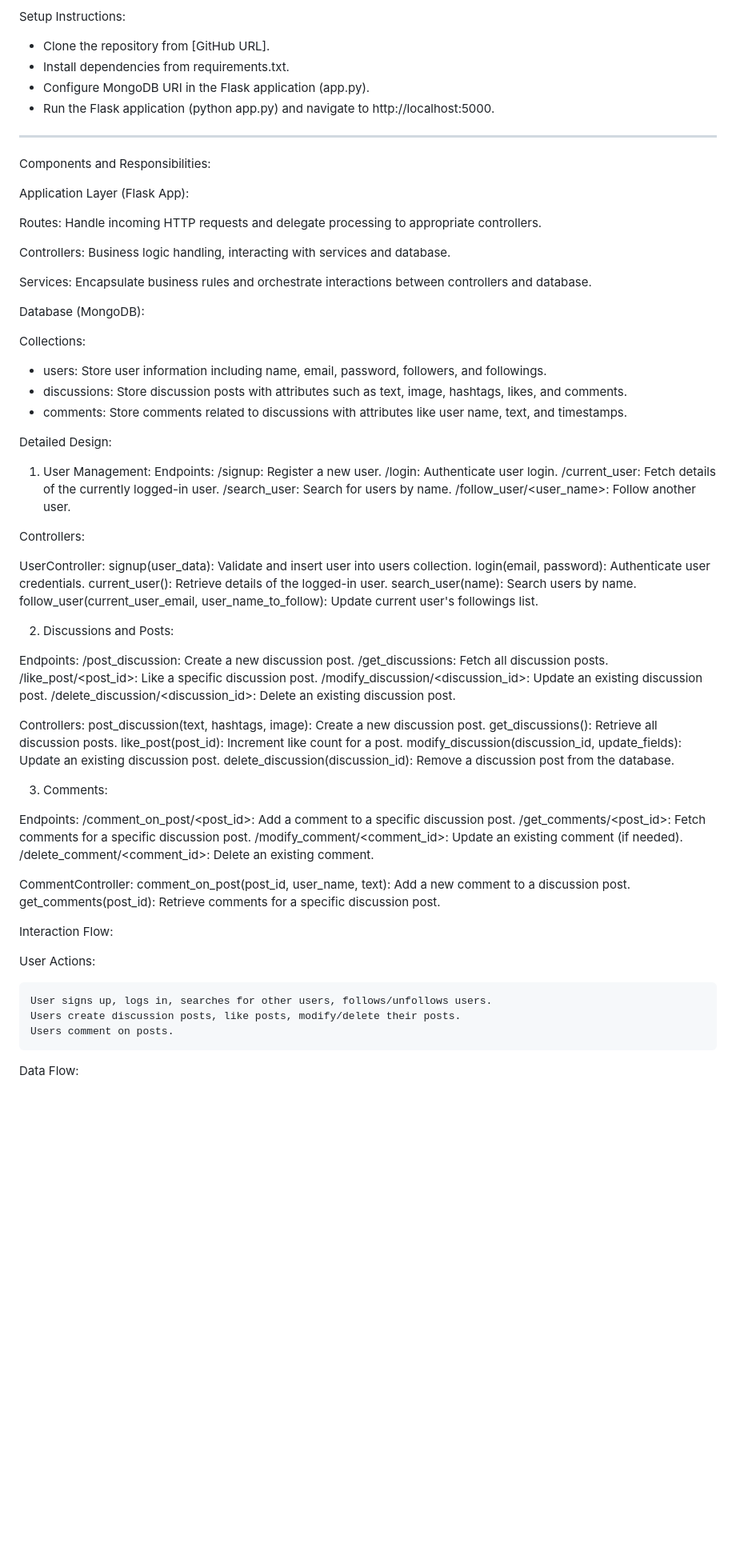
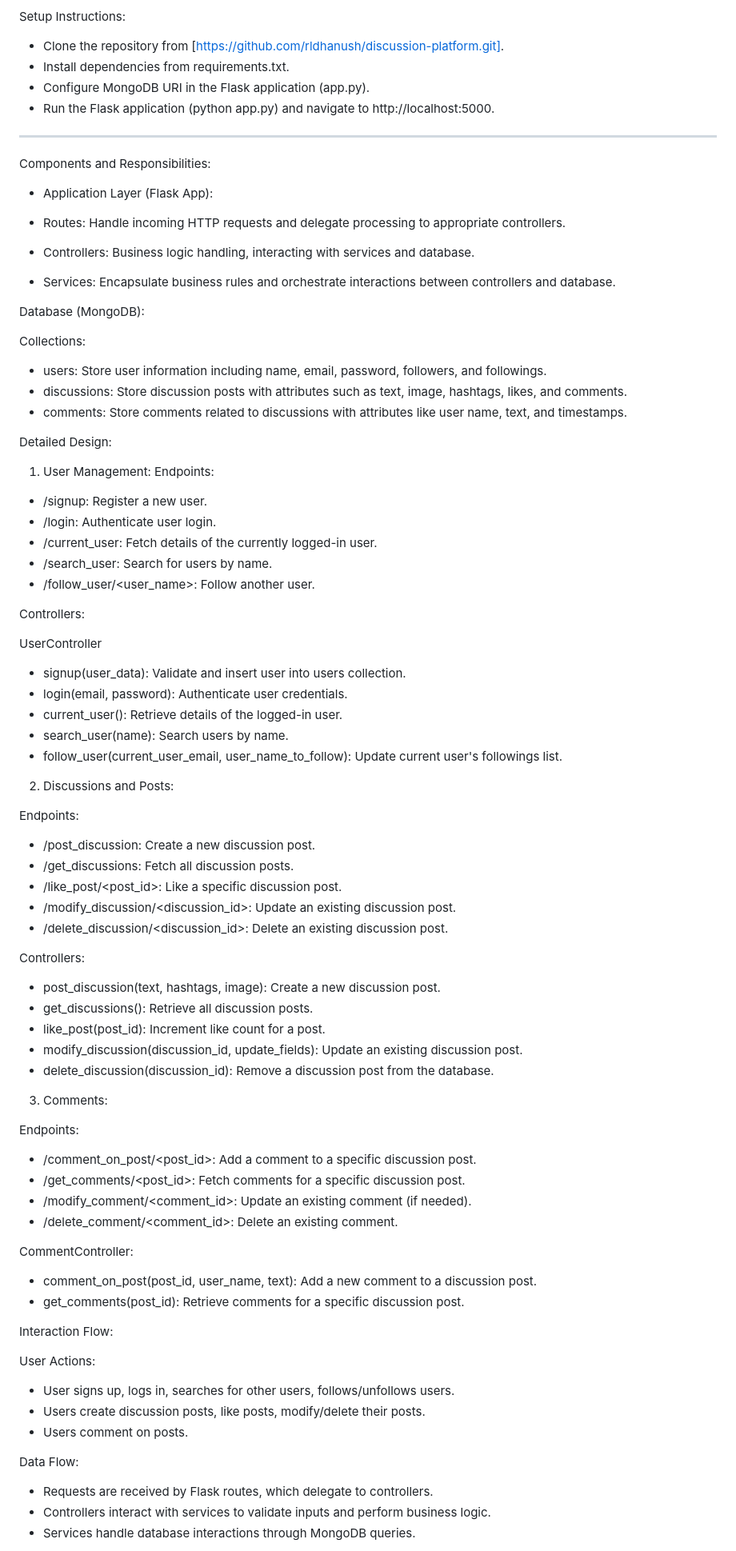
Before and after one commit to rldhanush/discussion-platform, a Markdown page: README.md, the part around the change printed below. Shown: that part at 80% size. GitHub-like rendering; blank space fills up the shorter version.

```diff
--- a/README.md
+++ b/README.md
@@ -14,7 +14,7 @@ Technologies Used:
 - Session Management: Flask sessions for user authentication and state management.
 
 Setup Instructions:
-- Clone the repository from [GitHub URL].
+- Clone the repository from [https://github.com/rldhanush/discussion-platform.git].
 - Install dependencies from requirements.txt.
 - Configure MongoDB URI in the Flask application (app.py).
 - Run the Flask application (python app.py) and navigate to http://localhost:5000.
@@ -23,13 +23,13 @@ Setup Instructions:
 ------------------------------------
 Components and Responsibilities:
 
-Application Layer (Flask App):
+- Application Layer (Flask App):
 
-Routes: Handle incoming HTTP requests and delegate processing to appropriate controllers.
+- Routes: Handle incoming HTTP requests and delegate processing to appropriate controllers.
 
-Controllers: Business logic handling, interacting with services and database.
+- Controllers: Business logic handling, interacting with services and database.
 
-Services: Encapsulate business rules and orchestrate interactions between controllers and database.
+- Services: Encapsulate business rules and orchestrate interactions between controllers and database.
 
 Database (MongoDB):
 
@@ -42,58 +42,60 @@ Collections:
 Detailed Design:
 1. User Management:
 Endpoints:
-    /signup: Register a new user.
-    /login: Authenticate user login.
-    /current_user: Fetch details of the currently logged-in user.
-    /search_user: Search for users by name.
-    /follow_user/<user_name>: Follow another user.
+- /signup: Register a new user.
+- /login: Authenticate user login.
+- /current_user: Fetch details of the currently logged-in user.
+- /search_user: Search for users by name.
+- /follow_user/<user_name>: Follow another user.
 
 Controllers:
 
-UserController:
-    signup(user_data): Validate and insert user into users collection.
-    login(email, password): Authenticate user credentials.
-    current_user(): Retrieve details of the logged-in user.
-    search_user(name): Search users by name.
-    follow_user(current_user_email, user_name_to_follow): Update current user's followings list.
+UserController
+- signup(user_data): Validate and insert user into users collection.
+- login(email, password): Authenticate user credentials.
+- current_user(): Retrieve details of the logged-in user.
+- search_user(name): Search users by name.
+- follow_user(current_user_email, user_name_to_follow): Update current user's followings list.
 
 
 2. Discussions and Posts:
 
 Endpoints:
-    /post_discussion: Create a new discussion post.
-    /get_discussions: Fetch all discussion posts.
-    /like_post/<post_id>: Like a specific discussion post.
-    /modify_discussion/<discussion_id>: Update an existing discussion post.
-    /delete_discussion/<discussion_id>: Delete an existing discussion post.
+- /post_discussion: Create a new discussion post.
+- /get_discussions: Fetch all discussion posts.
+- /like_post/<post_id>: Like a specific discussion post.
+- /modify_discussion/<discussion_id>: Update an existing discussion post.
+- /delete_discussion/<discussion_id>: Delete an existing discussion post.
 
 Controllers:
-    post_discussion(text, hashtags, image): Create a new discussion post.
-    get_discussions(): Retrieve all discussion posts.
-    like_post(post_id): Increment like count for a post.
-    modify_discussion(discussion_id, update_fields): Update an existing discussion post.
-    delete_discussion(discussion_id): Remove a discussion post from the database.
+- post_discussion(text, hashtags, image): Create a new discussion post.
+- get_discussions(): Retrieve all discussion posts.
+- like_post(post_id): Increment like count for a post.
+- modify_discussion(discussion_id, update_fields): Update an existing discussion post.
+- delete_discussion(discussion_id): Remove a discussion post from the database.
 
 
 3. Comments:
 
 Endpoints:
-    /comment_on_post/<post_id>: Add a comment to a specific discussion post.
-    /get_comments/<post_id>: Fetch comments for a specific discussion post.
-    /modify_comment/<comment_id>: Update an existing comment (if needed).
-    /delete_comment/<comment_id>: Delete an existing comment.
+- /comment_on_post/<post_id>: Add a comment to a specific discussion post.
+- /get_comments/<post_id>: Fetch comments for a specific discussion post.
+- /modify_comment/<comment_id>: Update an existing comment (if needed).
+- /delete_comment/<comment_id>: Delete an existing comment.
 
 CommentController:
-    comment_on_post(post_id, user_name, text): Add a new comment to a discussion post.
-    get_comments(post_id): Retrieve comments for a specific discussion post.
+- comment_on_post(post_id, user_name, text): Add a new comment to a discussion post.
+- get_comments(post_id): Retrieve comments for a specific discussion post.
 
 Interaction Flow:
 
 User Actions:
-
-    User signs up, logs in, searches for other users, follows/unfollows users.
-    Users create discussion posts, like posts, modify/delete their posts.
-    Users comment on posts.
+- User signs up, logs in, searches for other users, follows/unfollows users.
+- Users create discussion posts, like posts, modify/delete their posts.
+- Users comment on posts.
 
 Data Flow:
+- Requests are received by Flask routes, which delegate to controllers.
+- Controllers interact with services to validate inputs and perform business logic.
+- Services handle database interactions through MongoDB queries.
 
```
Also changed, not shown: other parts of README.md (+3 -3 lines).
